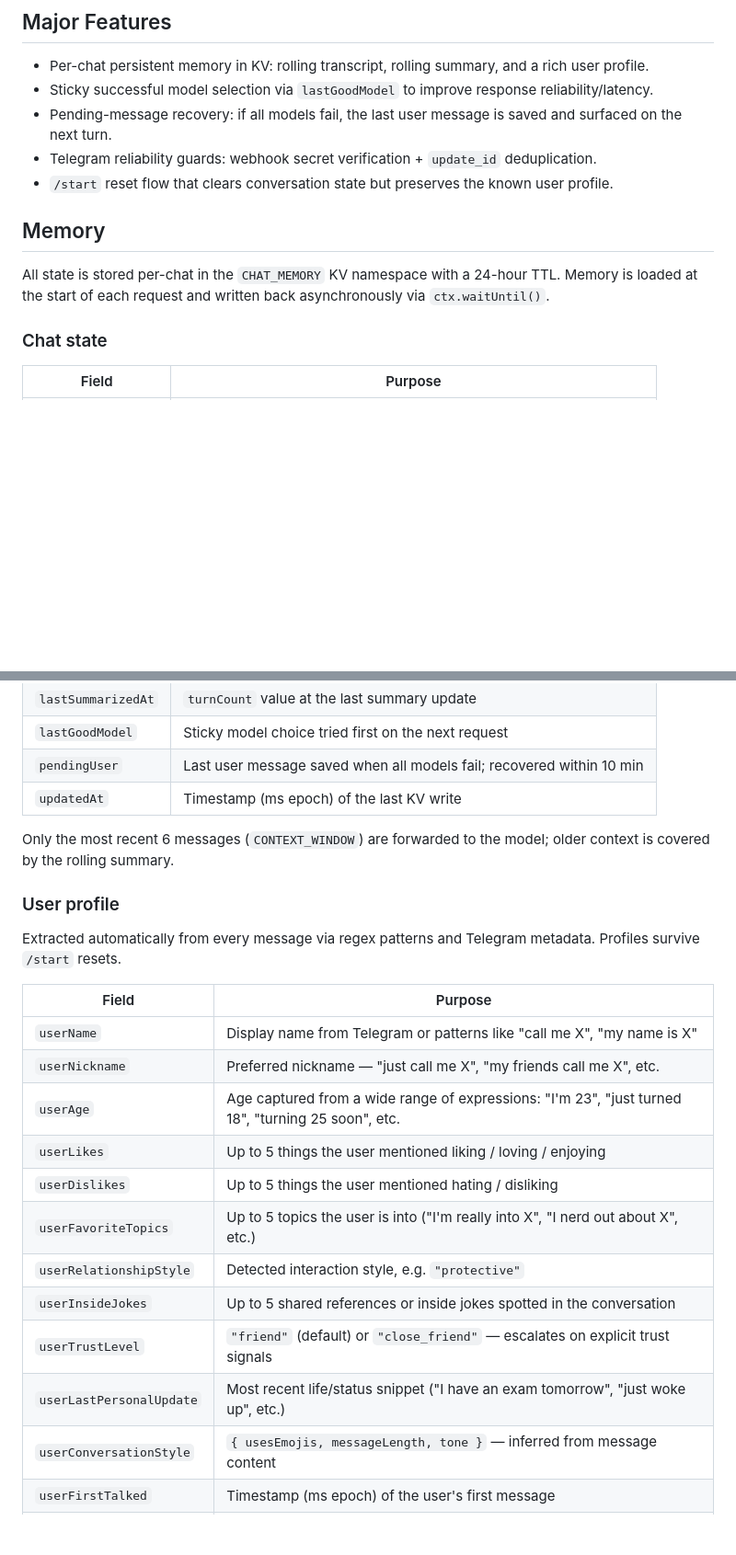
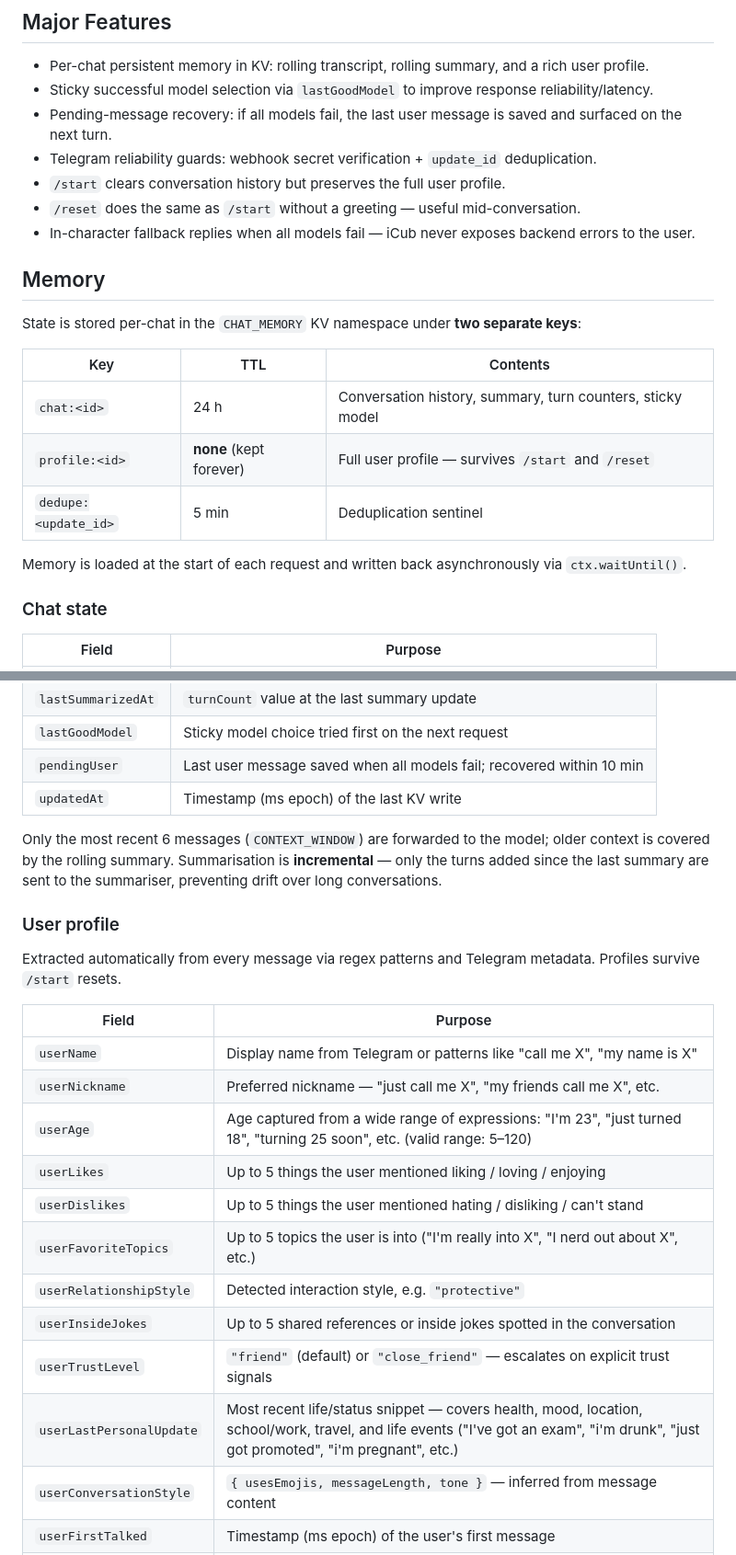
Before and after one commit to nimaabaeian/icub_chatbot, a Markdown page: README.md, 2 parts joined by grey strips. Shown at 92% size. GitHub-like rendering; blank space fills up the shorter version.

```diff
--- a/README.md
+++ b/README.md
@@ -35,11 +35,21 @@ Notes:
 - Sticky successful model selection via `lastGoodModel` to improve response reliability/latency.
 - Pending-message recovery: if all models fail, the last user message is saved and surfaced on the next turn.
 - Telegram reliability guards: webhook secret verification + `update_id` deduplication.
-- `/start` reset flow that clears conversation state but preserves the known user profile.
+- `/start` clears conversation history but preserves the full user profile.
+- `/reset` does the same as `/start` without a greeting — useful mid-conversation.
+- In-character fallback replies when all models fail — iCub never exposes backend errors to the user.
 
 ## Memory
 
-All state is stored per-chat in the `CHAT_MEMORY` KV namespace with a 24-hour TTL. Memory is loaded at the start of each request and written back asynchronously via `ctx.waitUntil()`.
+State is stored per-chat in the `CHAT_MEMORY` KV namespace under **two separate keys**:
+
+| Key | TTL | Contents |
+|---|---|---|
+| `chat:<id>` | 24 h | Conversation history, summary, turn counters, sticky model |
+| `profile:<id>` | **none** (kept forever) | Full user profile — survives `/start` and `/reset` |
+| `dedupe:<update_id>` | 5 min | Deduplication sentinel |
+
+Memory is loaded at the start of each request and written back asynchronously via `ctx.waitUntil()`.
 
 ### Chat state
 
@@ -53,7 +63,7 @@ All state is stored per-chat in the `CHAT_MEMORY` KV namespace with a 24-hour TT
 | `pendingUser` | Last user message saved when all models fail; recovered within 10 min |
 | `updatedAt` | Timestamp (ms epoch) of the last KV write |
 
-Only the most recent 6 messages (`CONTEXT_WINDOW`) are forwarded to the model; older context is covered by the rolling summary.
+Only the most recent 6 messages (`CONTEXT_WINDOW`) are forwarded to the model; older context is covered by the rolling summary. Summarisation is **incremental** — only the turns added since the last summary are sent to the summariser, preventing drift over long conversations.
 
 ### User profile
 
@@ -63,14 +73,14 @@ Extracted automatically from every message via regex patterns and Telegram metad
 |---|---|
 | `userName` | Display name from Telegram or patterns like "call me X", "my name is X" |
 | `userNickname` | Preferred nickname — "just call me X", "my friends call me X", etc. |
-| `userAge` | Age captured from a wide range of expressions: "I'm 23", "just turned 18", "turning 25 soon", etc. |
+| `userAge` | Age captured from a wide range of expressions: "I'm 23", "just turned 18", "turning 25 soon", etc. (valid range: 5–120) |
 | `userLikes` | Up to 5 things the user mentioned liking / loving / enjoying |
-| `userDislikes` | Up to 5 things the user mentioned hating / disliking |
+| `userDislikes` | Up to 5 things the user mentioned hating / disliking / can't stand |
 | `userFavoriteTopics` | Up to 5 topics the user is into ("I'm really into X", "I nerd out about X", etc.) |
 | `userRelationshipStyle` | Detected interaction style, e.g. `"protective"` |
 | `userInsideJokes` | Up to 5 shared references or inside jokes spotted in the conversation |
 | `userTrustLevel` | `"friend"` (default) or `"close_friend"` — escalates on explicit trust signals |
-| `userLastPersonalUpdate` | Most recent life/status snippet ("I have an exam tomorrow", "just woke up", etc.) |
+| `userLastPersonalUpdate` | Most recent life/status snippet — covers health, mood, location, school/work, travel, and life events ("I've got an exam", "i'm drunk", "just got promoted", "i'm pregnant", etc.) |
 | `userConversationStyle` | `{ usesEmojis, messageLength, tone }` — inferred from message content |
 | `userFirstTalked` | Timestamp (ms epoch) of the user's first message |
 | `userLastTalked` | Timestamp (ms epoch) of the user's most recent message |
```
Also changed, not shown: other parts of README.md (+16 -1 lines).
